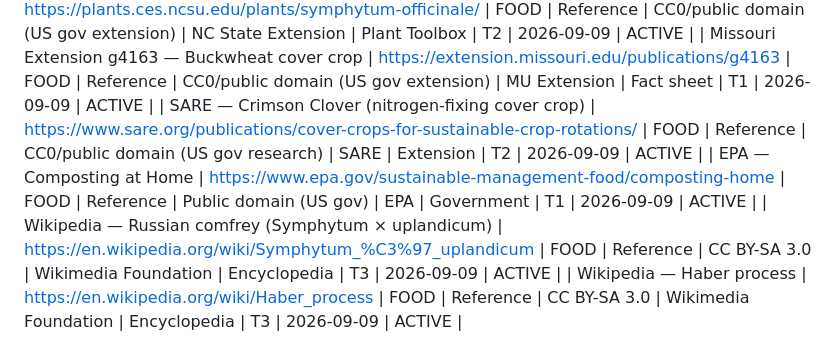
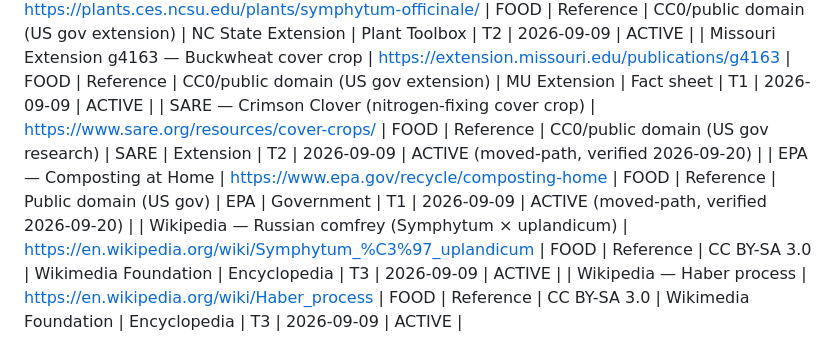
Before and after one commit to m1ck5k1/digital-resilience-library, a Markdown page: sources-registry.md, the part around the change. GitHub-like rendering.

Commit message:
ops(fix): correct 2 moved comfrey source URLs (SARE, EPA)
Connection audit 2026-09-20 found these paths now 404 (site moved them):
- SARE: /publications/cover-crops-for-sustainable-crop-rotations/ -> /resources/cover-crops/
- EPA: /sustainable-management-food/composting-home -> /recycle/composting-home

Both replacements verified HTTP 200 (correct publication titles). Status
stamped 'moved-path, verified 2026-09-20'. Only these 2 of 7 audited URLs
needed updating; Missouri 403 earlier was bot-block, not a dead link.

```diff
--- a/sources-registry.md
+++ b/sources-registry.md
@@ -87,7 +87,7 @@ FEMA — Are You Ready? (emergency kit, fire, heat chapters) | https://archive.o
 | Cornell Small Farms / SARE — Dynamic Accumulators (comfrey mechanism) | https://web.archive.org/web/20221209154134id_/https://smallfarms.cornell.edu/2022/04/new-findings-further-the-study-of-dynamic-accumulators/ | FOOD | Reference | CC0/public domain (US gov farm research) | Cornell Small Farms / SARE | Extension article | T1 | 2026-09-09 | ACTIVE |
 | NC State Extension Plant Toolbox — Comfrey (Symphytum) | https://plants.ces.ncsu.edu/plants/symphytum-officinale/ | FOOD | Reference | CC0/public domain (US gov extension) | NC State Extension | Plant Toolbox | T2 | 2026-09-09 | ACTIVE |
 | Missouri Extension g4163 — Buckwheat cover crop | https://extension.missouri.edu/publications/g4163 | FOOD | Reference | CC0/public domain (US gov extension) | MU Extension | Fact sheet | T1 | 2026-09-09 | ACTIVE |
-| SARE — Crimson Clover (nitrogen-fixing cover crop) | https://www.sare.org/publications/cover-crops-for-sustainable-crop-rotations/ | FOOD | Reference | CC0/public domain (US gov research) | SARE | Extension | T2 | 2026-09-09 | ACTIVE |
-| EPA — Composting at Home | https://www.epa.gov/sustainable-management-food/composting-home | FOOD | Reference | Public domain (US gov) | EPA | Government | T1 | 2026-09-09 | ACTIVE |
+| SARE — Crimson Clover (nitrogen-fixing cover crop) | https://www.sare.org/resources/cover-crops/ | FOOD | Reference | CC0/public domain (US gov research) | SARE | Extension | T2 | 2026-09-09 | ACTIVE (moved-path, verified 2026-09-20) |
+| EPA — Composting at Home | https://www.epa.gov/recycle/composting-home | FOOD | Reference | Public domain (US gov) | EPA | Government | T1 | 2026-09-09 | ACTIVE (moved-path, verified 2026-09-20) |
 | Wikipedia — Russian comfrey (Symphytum × uplandicum) | https://en.wikipedia.org/wiki/Symphytum_%C3%97_uplandicum | FOOD | Reference | CC BY-SA 3.0 | Wikimedia Foundation | Encyclopedia | T3 | 2026-09-09 | ACTIVE |
 | Wikipedia — Haber process | https://en.wikipedia.org/wiki/Haber_process | FOOD | Reference | CC BY-SA 3.0 | Wikimedia Foundation | Encyclopedia | T3 | 2026-09-09 | ACTIVE |
```
